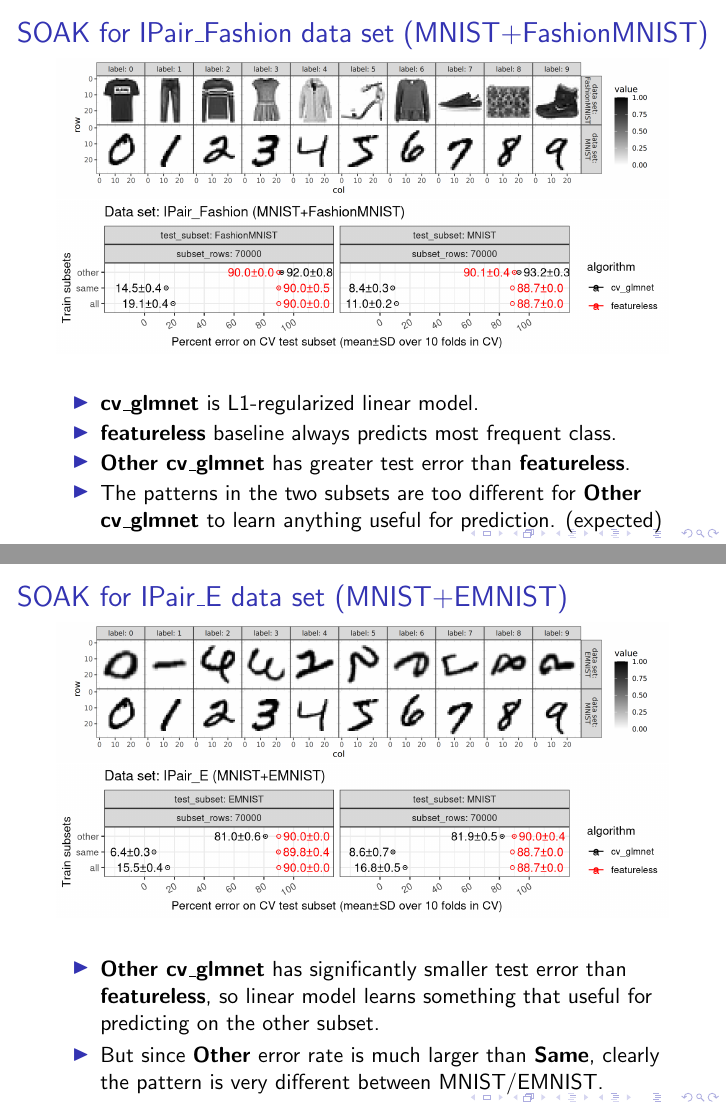
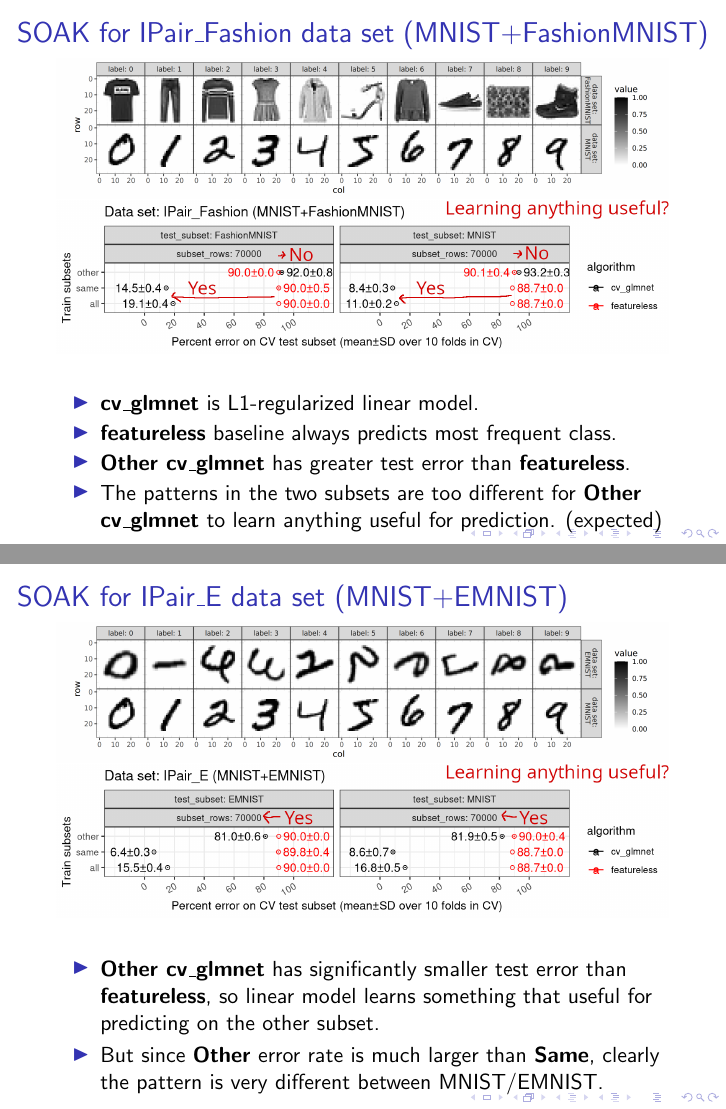
Before and after one commit to tdhock/two-new-algos-sci-ml, LaTeX slides (HOCKING-two-new-algos-sci-ml-slides.tex): pages 20 and 21 of 66, joined at a grey line. Compiled offline with pdfLaTeX.

Commit message:
Yes No image pair

```diff
--- a/HOCKING-two-new-algos-sci-ml-slides.tex
+++ b/HOCKING-two-new-algos-sci-ml-slides.tex
@@ -319,14 +319,13 @@
 
   \includegraphics[width=\textwidth]{data_Classif_MNIST_other_FashionMNIST.png}
 
-  \includegraphics[width=\textwidth]{MNIST_FashionMNIST_error_glmnet_featureless_mean_SD_zoom.png}
+  \includegraphics[width=\textwidth]{MNIST_FashionMNIST_error_glmnet_featureless_mean_SD_zoom_useful.png}
   \begin{itemize}
   \item \textbf{cv\_glmnet} is L1-regularized linear model.
   \item \textbf{featureless} baseline always predicts most frequent class.
   \item \textbf{Other cv\_glmnet} has greater test error than
     \textbf{featureless}.
-  \item The patterns in the two subsets are too different for \textbf{Other cv\_glmnet} to learn
-    anything useful for prediction. (expected)
+  \item The patterns in the two subsets are too different for \textbf{Other cv\_glmnet} to learn anything useful for prediction. (expected)
   \end{itemize}
 \end{frame}
 
@@ -335,7 +334,7 @@
 
   \includegraphics[width=\textwidth]{data_Classif_MNIST_other_EMNIST.png}
 
-  \includegraphics[width=\textwidth]{MNIST_EMNIST_error_glmnet_featureless_mean_SD_zoom.png}
+  \includegraphics[width=\textwidth]{MNIST_EMNIST_error_glmnet_featureless_mean_SD_zoom_useful.png}
   \begin{itemize}
   \item \textbf{Other cv\_glmnet} has significantly smaller test error
     than \textbf{featureless}, so linear model learns something that useful for predicting on the other subset.
```
Also changed, not shown: MNIST_EMNIST_error_glmnet_featureless_mean_SD_zoom_useful.png (added), MNIST_EMNIST_rot_error_glmnet_featureless_mean_SD_zoom_useful.png (added), MNIST_FashionMNIST_error_glmnet_featureless_mean_SD_zoom_useful.png (added), HOCKING-two-new-algos-sci-ml-slides.tex (2 more changed lines), 4 other files.
